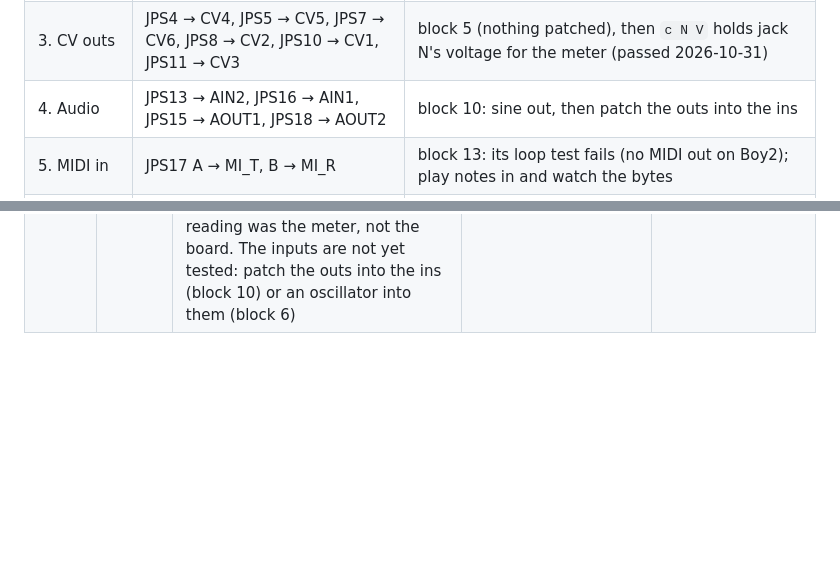
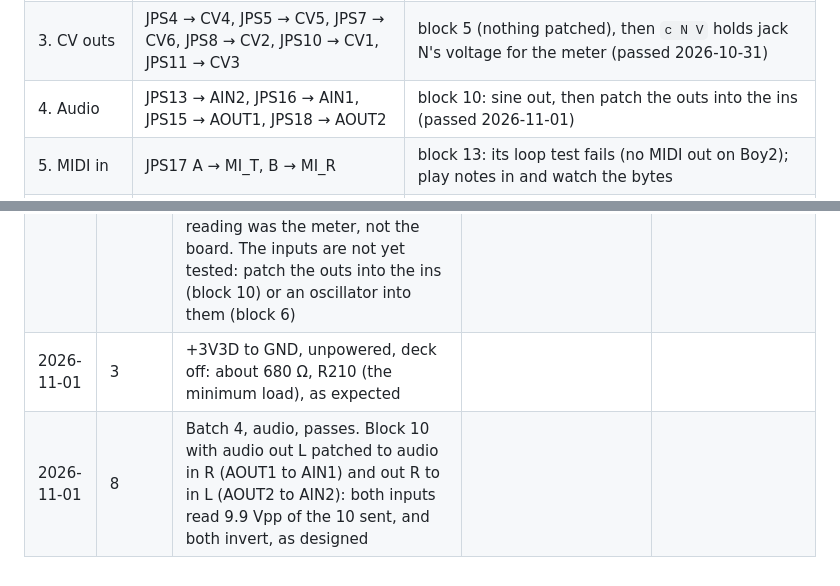
Before and after one commit to Eight4aWish/eurorack_electronics, a Markdown page: docs/analogue_board_bringup.md, 2 parts joined by grey strips. Drawn GitHub-style; blank space fills up the shorter version.

Commit message:
Rev A bring-up: batch 4, audio, passes in loopback
Co-Authored-By: Claude Opus 5.5 <noreply@anthropic.com>

```diff
--- a/docs/analogue_board_bringup.md
+++ b/docs/analogue_board_bringup.md
@@ -255,7 +255,7 @@ hole beeps to a GND hole (SW6 beeps only while the encoder is pressed).
 | 1. Encoder | JPS3 A → GIN3, B → REF, C → GIN1; JPS2 B → SW6 | block 8: turning slowly steps GIN1 and GIN3 in turn. Then flash the current program and run block 12 (passed 2026-10-31) |
 | 2. Gate outs | JPS6 → GOUT1, JPS9 → GOUT3, JPS12 → GOUT2, JPS14 → GOUT4 | block 7, meter on each jack's tip pad (passed 2026-10-31) |
 | 3. CV outs | JPS4 → CV4, JPS5 → CV5, JPS7 → CV6, JPS8 → CV2, JPS10 → CV1, JPS11 → CV3 | block 5 (nothing patched), then `c N V` holds jack N's voltage for the meter (passed 2026-10-31) |
-| 4. Audio | JPS13 → AIN2, JPS16 → AIN1, JPS15 → AOUT1, JPS18 → AOUT2 | block 10: sine out, then patch the outs into the ins |
+| 4. Audio | JPS13 → AIN2, JPS16 → AIN1, JPS15 → AOUT1, JPS18 → AOUT2 | block 10: sine out, then patch the outs into the ins (passed 2026-11-01) |
 | 5. MIDI in | JPS17 A → MI_T, B → MI_R | block 13: its loop test fails (no MIDI out on Boy2); play notes in and watch the bytes |
 | 6. Screen | JPS1 A → SDA, B → SCL, C → 3V3D | block 1: the screen's address joins 0x20 and 0x50 |
 
@@ -299,3 +299,5 @@ pads, hence the link to JPS2.
 | 2026-10-31 | 8 | Batch 2, the gate outs, passes: block 7 metered at each jack's tip, clk (GOUT1), drum1 (GOUT3), drum3 (GOUT2) and rst (GOUT4), each 5 V and 0 V in turn in both patterns | | |
 | 2026-10-31 | 8 | Batch 3, the CV outs, passes after one fix. Block 5 passes on all six (−5.18 to −5.24 V at code 0, +5.28 to +5.30 V at full scale, the 0 V code within 13 mV). Each jack then held at its own voltage and metered at its tip: gate1 (CV4) 3.93 of 4, pitch1 (CV5) 4.91 of 5, gate2 (CV6) −1.95 of −2, pitch2 (CV2) 1.96 of 2, pitch3 (CV3) 2.95 of 3, so no wires crossed. gate3 (CV1) read 0.00 V while the board read 0.99 V at CV1: a wiring error on the deck, fixed, then 0.98 V. Every output reads about 1.8% low, the same on all six: the DAC path's gain, for pitch calibration in firmware. `c N V` read the jack number as the voltage when typed with a space after c; fixed | | |
 | 2026-10-31 | 8 | Batch 4, audio, wired; the outputs pass. Block 10's 440 Hz sine read nothing at either out jack on the meter, but a new command, `a V`, held both outs at +5 V DC and both jacks read +4.86 V. So the codec's DAC, the output stage and both wires work, and the sine reading was the meter, not the board. The inputs are not yet tested: patch the outs into the ins (block 10) or an oscillator into them (block 6) | | |
+| 2026-11-01 | 3 | +3V3D to GND, unpowered, deck off: about 680 Ω, R210 (the minimum load), as expected | | |
+| 2026-11-01 | 8 | Batch 4, audio, passes. Block 10 with audio out L patched to audio in R (AOUT1 to AIN1) and out R to in L (AOUT2 to AIN2): both inputs read 9.9 Vpp of the 10 sent, and both invert, as designed | | |
```
